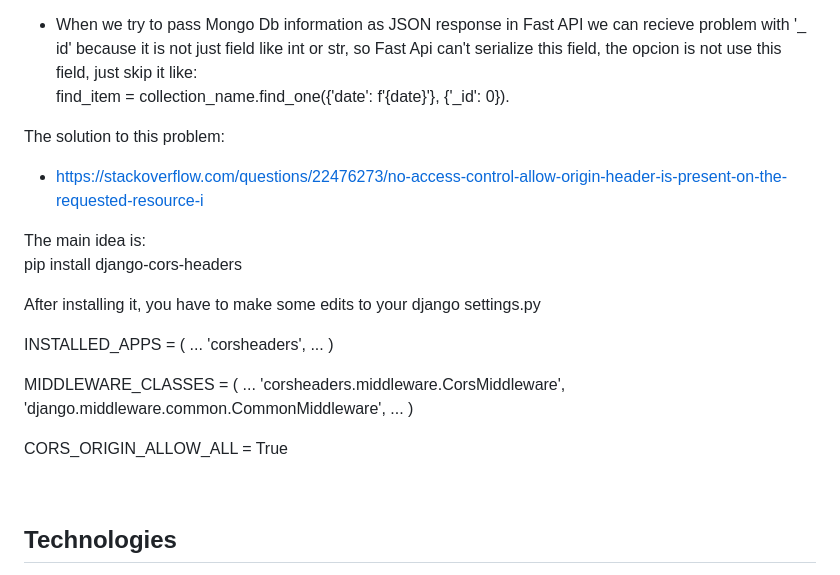
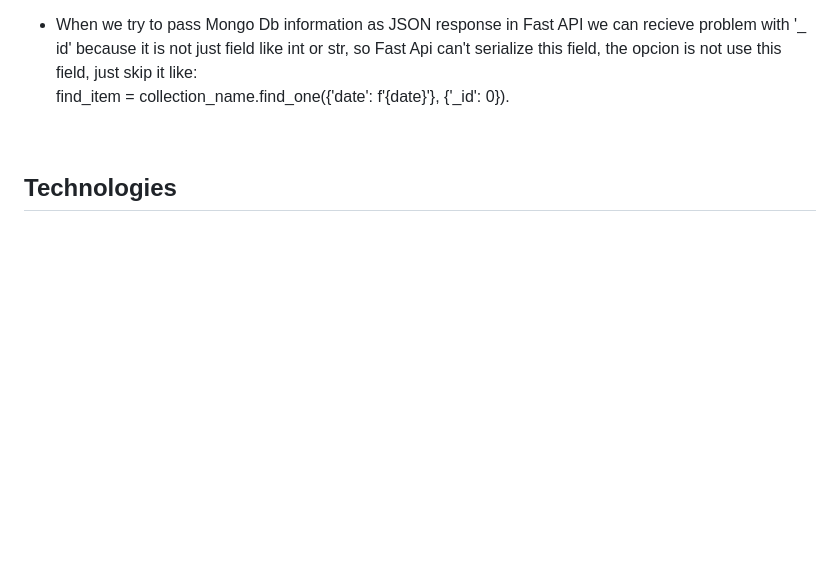
Before and after one commit to ERAalex/ERA_Fast_API_course_money, a Markdown page: README.md, the part around the change. Rendered like a GitHub page; blank space fills up the shorter version.

```diff
--- a/README.md
+++ b/README.md
@@ -35,28 +35,7 @@ Intresting points about Mongo db to JSON:<br>
 - When we try to pass Mongo Db information as JSON response in Fast API we can recieve problem with '_ id' because it is not just field like int or str, so Fast Api can't serialize this field, the opcion is not use this field, just skip it like: <br>
 find_item = collection_name.find_one({'date': f'{date}'}, {'_id': 0}).
 
-The solution to this problem:<br>
-- https://stackoverflow.com/questions/22476273/no-access-control-allow-origin-header-is-present-on-the-requested-resource-i<br>
 
-The main idea is:<br>
-pip install django-cors-headers
-
-After installing it, you have to make some edits to your django settings.py<br>
-
-INSTALLED_APPS = (
-    ...
-    'corsheaders',
-    ...
-)
-
-MIDDLEWARE_CLASSES = (
-    ...
-    'corsheaders.middleware.CorsMiddleware',
-    'django.middleware.common.CommonMiddleware',
-    ...
-)
-
-CORS_ORIGIN_ALLOW_ALL = True
 
 <br>
 
```
